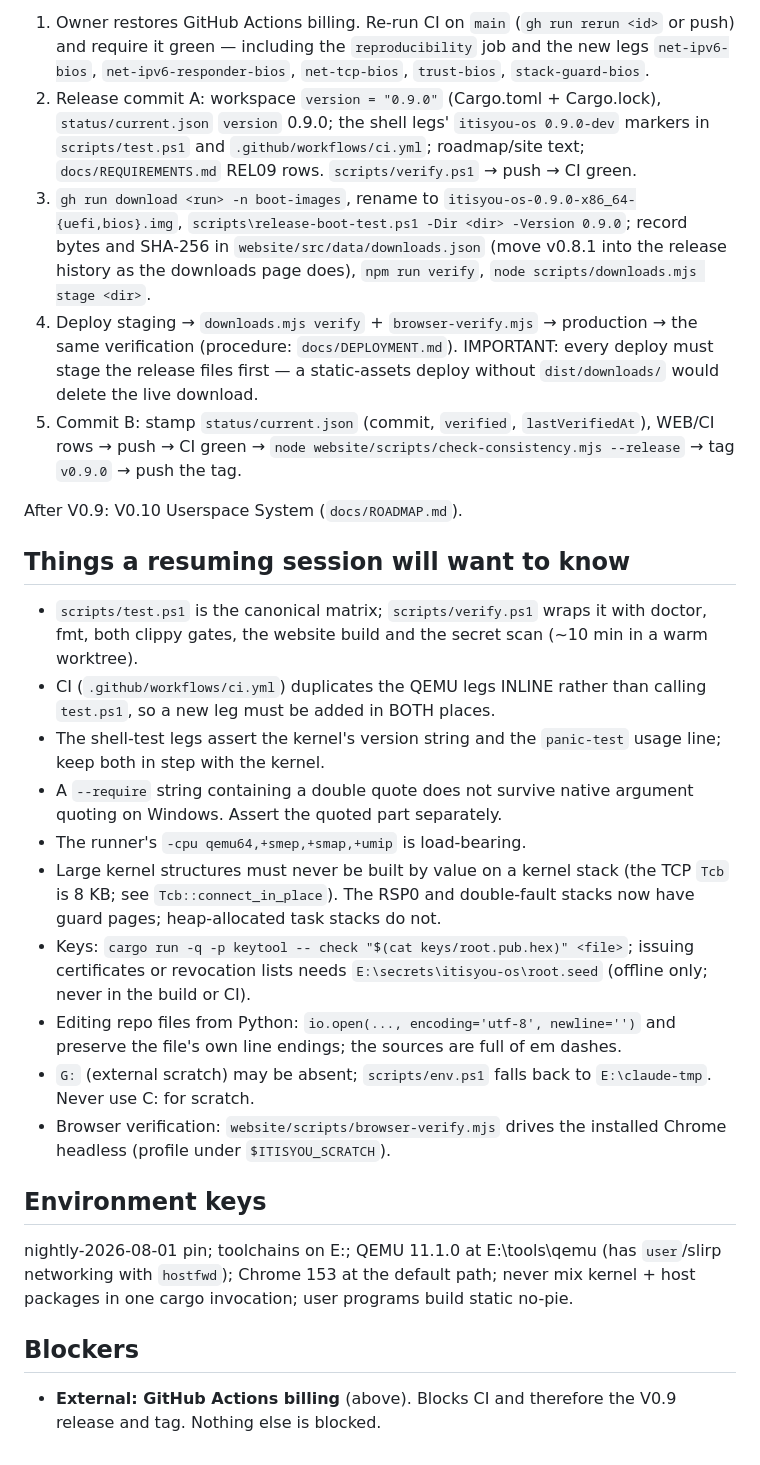
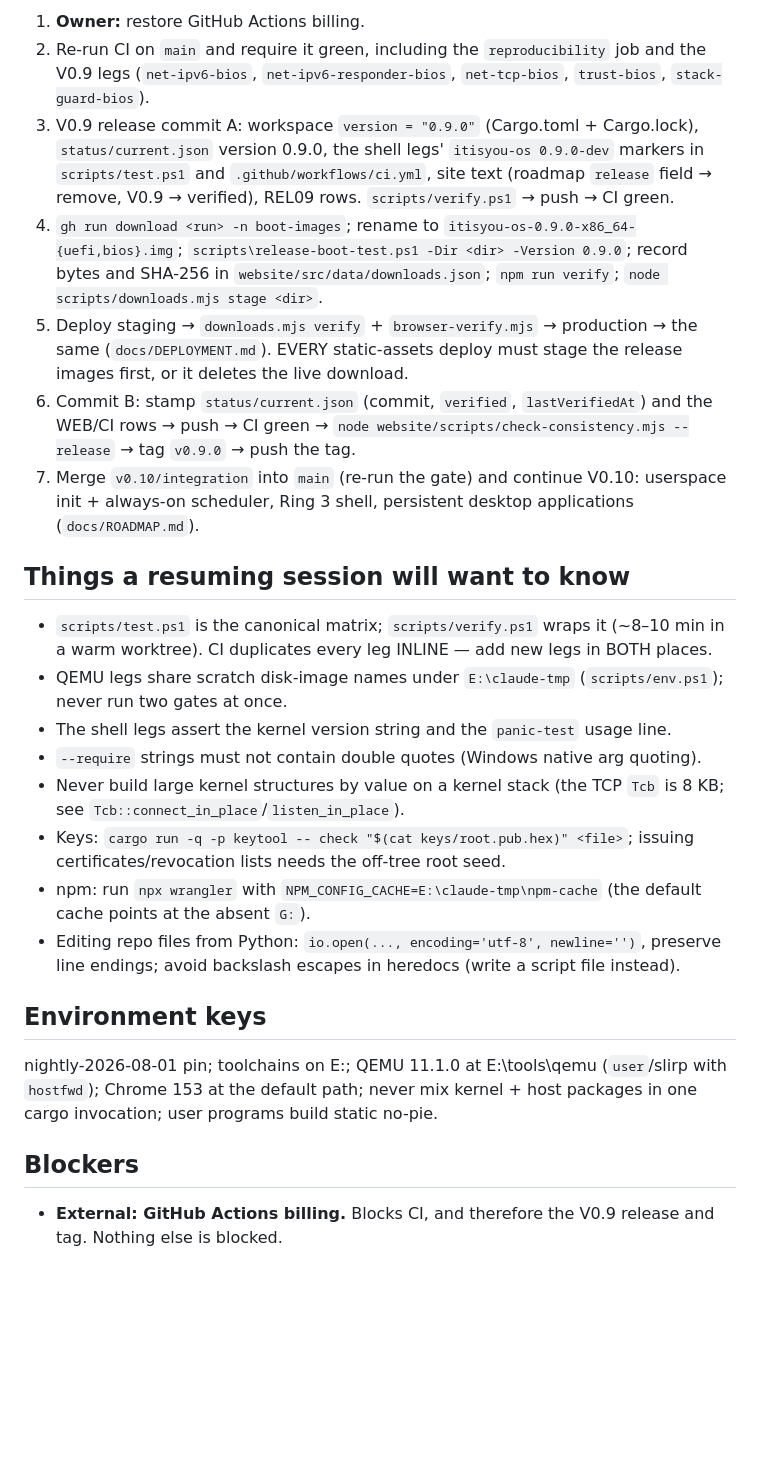
Before and after one commit to leelaravind/itisyou-os, a Markdown page: docs/SESSION_CHECKPOINT.md, the part around one of its changes. Drawn GitHub-style; blank space fills up the shorter version.

```diff
--- a/docs/SESSION_CHECKPOINT.md
+++ b/docs/SESSION_CHECKPOINT.md
@@ -57,63 +76,58 @@ https://github.com/leelaravind/itisyou-os (private)
 
-1. Owner restores GitHub Actions billing. Re-run CI on `main`
-   (`gh run rerun <id>` or push) and require it green — including the
-   `reproducibility` job and the new legs `net-ipv6-bios`,
-   `net-ipv6-responder-bios`, `net-tcp-bios`, `trust-bios`, `stack-guard-bios`.
-2. Release commit A: workspace `version = "0.9.0"` (Cargo.toml + Cargo.lock),
-   `status/current.json` `version` 0.9.0; the shell legs' `itisyou-os 0.9.0-dev`
-   markers in `scripts/test.ps1` and `.github/workflows/ci.yml`; roadmap/site
-   text; `docs/REQUIREMENTS.md` REL09 rows. `scripts/verify.ps1` → push → CI
-   green.
-3. `gh run download <run> -n boot-images`, rename to
-   `itisyou-os-0.9.0-x86_64-{uefi,bios}.img`,
+1. **Owner:** restore GitHub Actions billing.
+2. Re-run CI on `main` and require it green, including the `reproducibility`
+   job and the V0.9 legs (`net-ipv6-bios`, `net-ipv6-responder-bios`,
+   `net-tcp-bios`, `trust-bios`, `stack-guard-bios`).
+3. V0.9 release commit A: workspace `version = "0.9.0"` (Cargo.toml +
+   Cargo.lock), `status/current.json` version 0.9.0, the shell legs'
+   `itisyou-os 0.9.0-dev` markers in `scripts/test.ps1` and
+   `.github/workflows/ci.yml`, site text (roadmap `release` field → remove,
+   V0.9 → verified), REL09 rows. `scripts/verify.ps1` → push → CI green.
+4. `gh run download <run> -n boot-images`; rename to
+   `itisyou-os-0.9.0-x86_64-{uefi,bios}.img`;
    `scripts\release-boot-test.ps1 -Dir <dir> -Version 0.9.0`; record bytes and
-   SHA-256 in `website/src/data/downloads.json` (move v0.8.1 into the release
-   history as the downloads page does), `npm run verify`,
+   SHA-256 in `website/src/data/downloads.json`; `npm run verify`;
    `node scripts/downloads.mjs stage <dir>`.
-4. Deploy staging → `downloads.mjs verify` + `browser-verify.mjs` → production
-   → the same verification (procedure: `docs/DEPLOYMENT.md`). IMPORTANT: every
-   deploy must stage the release files first — a static-assets deploy without
-   `dist/downloads/` would delete the live download.
-5. Commit B: stamp `status/current.json` (commit, `verified`,
-   `lastVerifiedAt`), WEB/CI rows → push → CI green →
-   `node website/scripts/check-consistency.mjs --release` → tag `v0.9.0` → push
-   the tag.
-
-After V0.9: V0.10 Userspace System (`docs/ROADMAP.md`).
+5. Deploy staging → `downloads.mjs verify` + `browser-verify.mjs` →
+   production → the same (`docs/DEPLOYMENT.md`). EVERY static-assets deploy
+   must stage the release images first, or it deletes the live download.
+6. Commit B: stamp `status/current.json` (commit, `verified`,
+   `lastVerifiedAt`) and the WEB/CI rows → push → CI green →
+   `node website/scripts/check-consistency.mjs --release` → tag `v0.9.0` →
+   push the tag.
+7. Merge `v0.10/integration` into `main` (re-run the gate) and continue V0.10:
+   userspace init + always-on scheduler, Ring 3 shell, persistent desktop
+   applications (`docs/ROADMAP.md`).
 
 ## Things a resuming session will want to know
 
-- `scripts/test.ps1` is the canonical matrix; `scripts/verify.ps1` wraps it with
-  doctor, fmt, both clippy gates, the website build and the secret scan
-  (~10 min in a warm worktree).
-- CI (`.github/workflows/ci.yml`) duplicates the QEMU legs INLINE rather than
-  calling `test.ps1`, so a new leg must be added in BOTH places.
-- The shell-test legs assert the kernel's version string and the `panic-test`
-  usage line; keep both in step with the kernel.
-- A `--require` string containing a double quote does not survive native
-  argument quoting on Windows. Assert the quoted part separately.
-- The runner's `-cpu qemu64,+smep,+smap,+umip` is load-bearing.
-- Large kernel structures must never be built by value on a kernel stack (the
-  TCP `Tcb` is 8 KB; see `Tcb::connect_in_place`). The RSP0 and double-fault
-  stacks now have guard pages; heap-allocated task stacks do not.
+- `scripts/test.ps1` is the canonical matrix; `scripts/verify.ps1` wraps it
+  (~8–10 min in a warm worktree). CI duplicates every leg INLINE — add new legs
+  in BOTH places.
+- QEMU legs share scratch disk-image names under `E:\claude-tmp`
+  (`scripts/env.ps1`); never run two gates at once.
+- The shell legs assert the kernel version string and the `panic-test` usage
+  line.
+- `--require` strings must not contain double quotes (Windows native arg
+  quoting).
+- Never build large kernel structures by value on a kernel stack (the TCP
+  `Tcb` is 8 KB; see `Tcb::connect_in_place`/`listen_in_place`).
 - Keys: `cargo run -q -p keytool -- check "$(cat keys/root.pub.hex)" <file>`;
-  issuing certificates or revocation lists needs `E:\secrets\itisyou-os\root.seed`
-  (offline only; never in the build or CI).
-- Editing repo files from Python: `io.open(..., encoding='utf-8', newline='')`
-  and preserve the file's own line endings; the sources are full of em dashes.
-- `G:` (external scratch) may be absent; `scripts/env.ps1` falls back to
-  `E:\claude-tmp`. Never use C: for scratch.
-- Browser verification: `website/scripts/browser-verify.mjs` drives the
-  installed Chrome headless (profile under `$ITISYOU_SCRATCH`).
+  issuing certificates/revocation lists needs the off-tree root seed.
+- npm: run `npx wrangler` with `NPM_CONFIG_CACHE=E:\claude-tmp\npm-cache` (the
+  default cache points at the absent `G:`).
+- Editing repo files from Python: `io.open(..., encoding='utf-8', newline='')`,
+  preserve line endings; avoid backslash escapes in heredocs (write a script
+  file instead).
 
 ## Environment keys
 
-nightly-2026-08-01 pin; toolchains on E:; QEMU 11.1.0 at E:\tools\qemu (has
-`user`/slirp networking with `hostfwd`); Chrome 153 at the default path; never
-mix kernel + host packages in one cargo invocation; user programs build static
+nightly-2026-08-01 pin; toolchains on E:; QEMU 11.1.0 at E:\tools\qemu
+(`user`/slirp with `hostfwd`); Chrome 153 at the default path; never mix
+kernel + host packages in one cargo invocation; user programs build static
 no-pie.
 
 ## Blockers
 
-- **External: GitHub Actions billing** (above). Blocks CI and therefore the
-  V0.9 release and tag. Nothing else is blocked.
+- **External: GitHub Actions billing.** Blocks CI, and therefore the V0.9
+  release and tag. Nothing else is blocked.
```
Also changed, not shown: other parts of docs/SESSION_CHECKPOINT.md (+53 -34 lines), docs/REQUIREMENTS.md (+1 -1 lines).
